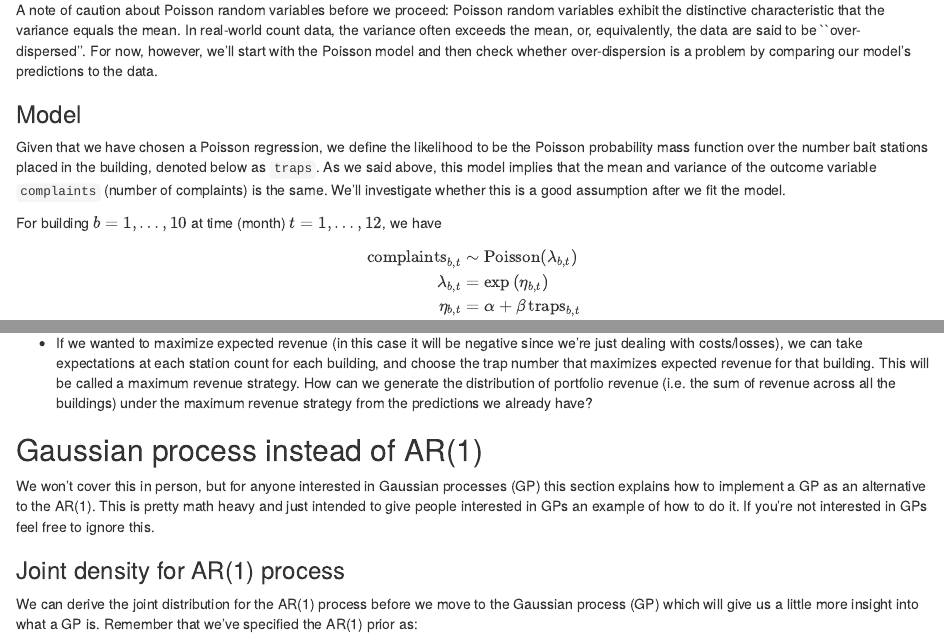
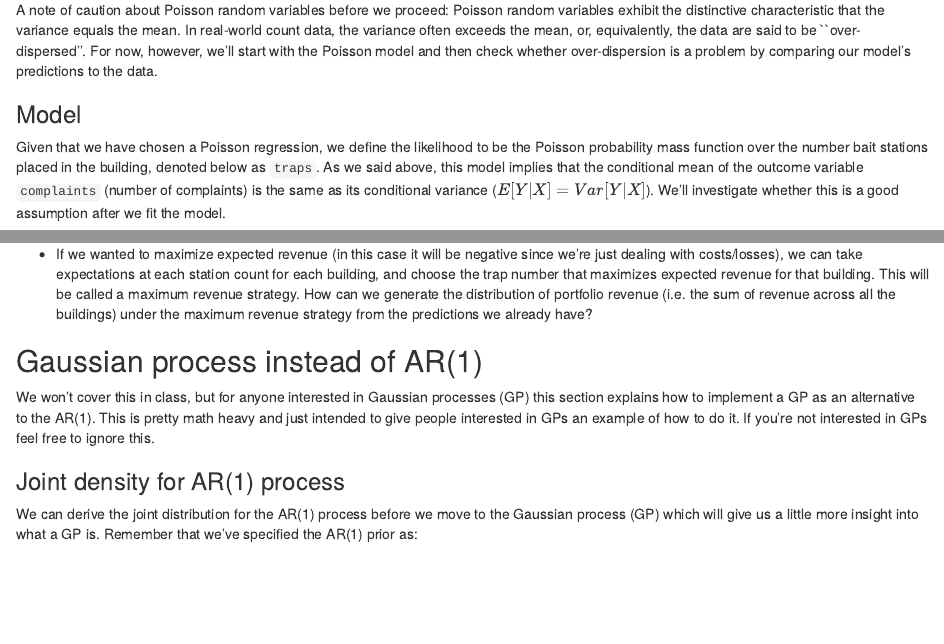
Before and after one commit to jgabry/lander-stan-class-2021, an R Markdown document (main.Rmd): the page in a window 1100 px wide, from 6160 px down, and a second part further down, joined at a grey line. Rendered offline with R 4.5, knitr and Pandoc, with nearby package versions; some code elsewhere in the file could not run offline.

Commit message:
minor text edits

```diff
--- a/main.Rmd
+++ b/main.Rmd
@@ -190,10 +193,10 @@ to the data.
 
 Given that we have chosen a Poisson regression, we define the likelihood to be
 the Poisson probability mass function over the number bait stations placed in
-the building, denoted below as `traps`. As we said above, this model implies that the mean and
-variance of the outcome variable `complaints` (number of complaints) is the
-same. We'll investigate whether this is a good assumption after we fit the
-model.
+the building, denoted below as `traps`. As we said above, this model implies
+that the conditional mean of the outcome variable `complaints` (number of
+complaints) is the same as its conditional variance ($E[Y|X] = Var[Y|X]$).
+We'll investigate whether this is a good assumption after we fit the model.
 
 For building $b = 1,\dots,10$ at time (month) $t = 1,\dots,12$, we have
 
@@ -1513,18 +1516,22 @@ Left as an exercise (unless we have time):
 * How would we make a forecast for a new building?
 
 * If we wanted to maximize expected revenue (in this case it will be negative
-since we're just dealing with costs/losses), we can take expectations at each station count for each building, and
-choose the trap number that maximizes expected revenue for that building. This will be called a
-maximum revenue strategy. How can we generate the distribution of portfolio
-revenue (i.e. the sum of revenue across all the buildings) under the maximum
-revenue strategy from the predictions we already have?
+since we're just dealing with costs/losses), we can take expectations at each
+station count for each building, and choose the trap number that maximizes
+expected revenue for that building. This will be called a maximum revenue
+strategy. How can we generate the distribution of portfolio revenue (i.e. the
+sum of revenue across all the buildings) under the maximum revenue strategy from
+the predictions we already have?
 
 
 
 ## Gaussian process instead of AR(1)
 
-We won't cover this in person, but for anyone interested in Gaussian processes (GP)
-this section explains how to implement a GP as an alternative to the AR(1). This is pretty math heavy and just intended to give people interested in GPs an example of how to do it. If you're not interested in GPs feel free to ignore this.
+We won't cover this in class, but for anyone interested in Gaussian processes
+(GP) this section explains how to implement a GP as an alternative to the AR(1).
+This is pretty math heavy and just intended to give people interested in GPs an
+example of how to do it. If you're not interested in GPs feel free to ignore
+this.
 
 ### Joint density for AR(1) process
 
```
Also changed, not shown: main.Rmd (18 more changed lines).
